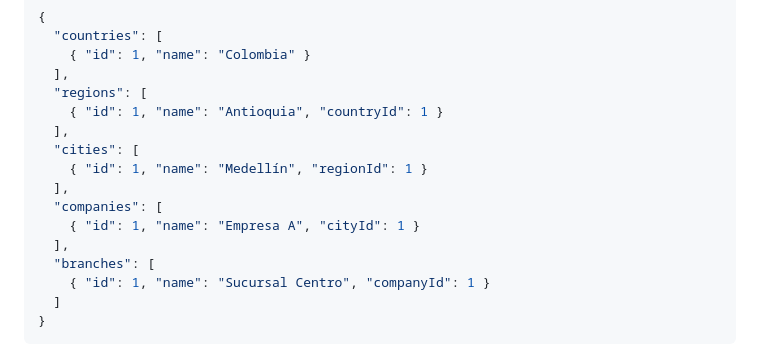
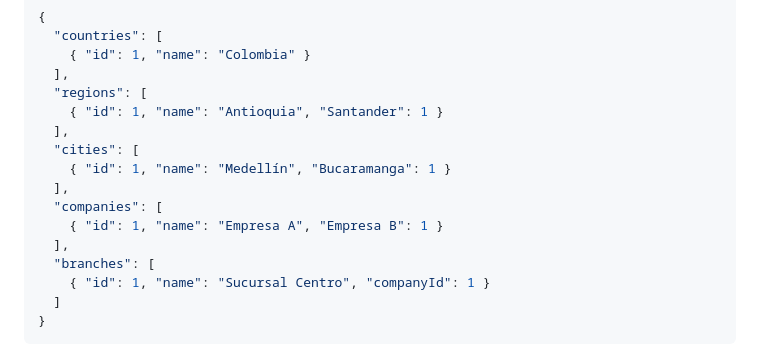
Before and after one commit to danna890/Crud-Gestor-de-Compa-ias, a Markdown page: README.md, the part around the change. Rendered like a GitHub page.

```diff
--- a/README.md
+++ b/README.md
@@ -66,13 +66,13 @@ Ejemplo de datos (`db.json`):
     { "id": 1, "name": "Colombia" }
   ],
   "regions": [
-    { "id": 1, "name": "Antioquia", "countryId": 1 }
+    { "id": 1, "name": "Antioquia", "Santander": 1 }
   ],
   "cities": [
-    { "id": 1, "name": "Medellín", "regionId": 1 }
+    { "id": 1, "name": "Medellín", "Bucaramanga": 1 }
   ],
   "companies": [
-    { "id": 1, "name": "Empresa A", "cityId": 1 }
+    { "id": 1, "name": "Empresa A", "Empresa B": 1 }
   ],
   "branches": [
     { "id": 1, "name": "Sucursal Centro", "companyId": 1 }
```
